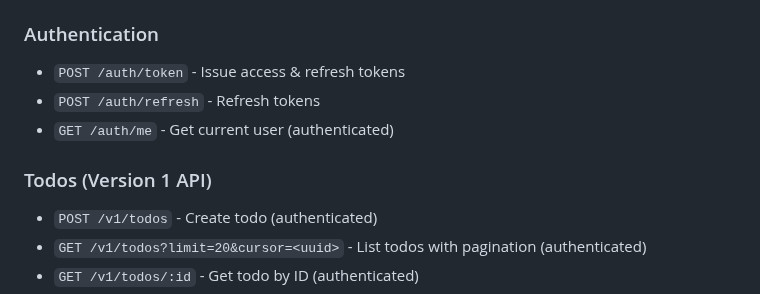
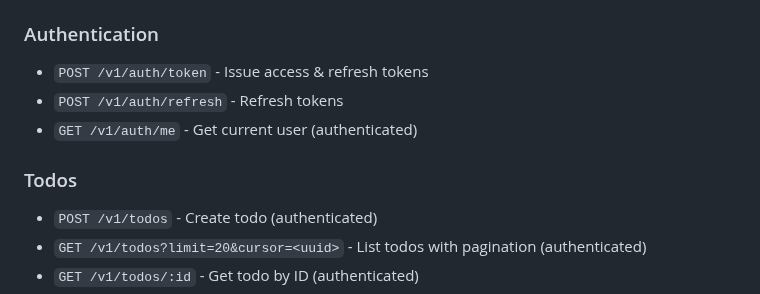
Before and after one commit to washington-shoji/fastify-api-server-template, a Markdown page: README.md, the part around the change. GitHub-like rendering.

```diff
--- a/README.md
+++ b/README.md
@@ -214,11 +214,11 @@ vitest.config.ts         # Test configuration
 
 ### Authentication
 
-- `POST /auth/token` - Issue access & refresh tokens
-- `POST /auth/refresh` - Refresh tokens
-- `GET /auth/me` - Get current user (authenticated)
+- `POST /v1/auth/token` - Issue access & refresh tokens
+- `POST /v1/auth/refresh` - Refresh tokens
+- `GET /v1/auth/me` - Get current user (authenticated)
 
-### Todos (Version 1 API)
+### Todos
 
 - `POST /v1/todos` - Create todo (authenticated)
 - `GET /v1/todos?limit=20&cursor=<uuid>` - List todos with pagination (authenticated)
```
Also changed, not shown: docs/API.md (+4 -4 lines), docs/ARCHITECTURE.md (+3 -3 lines).
